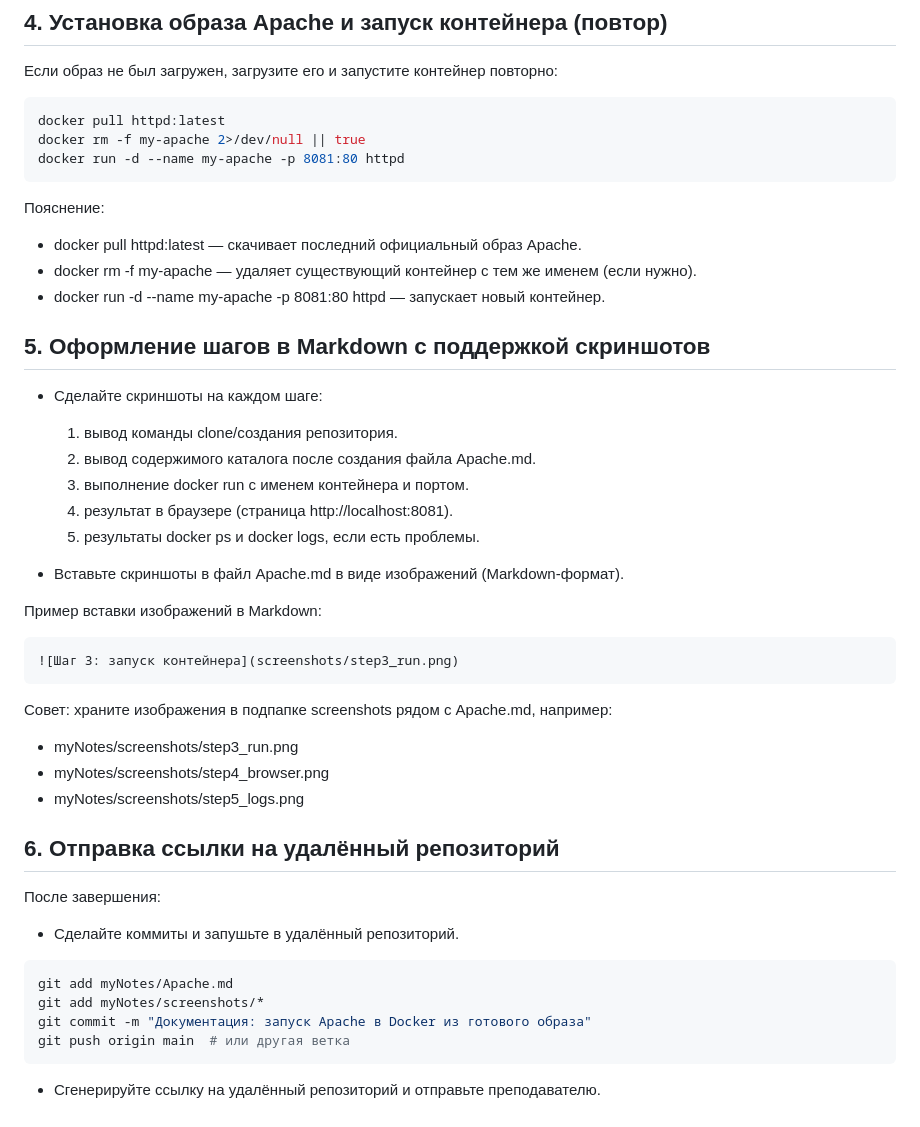
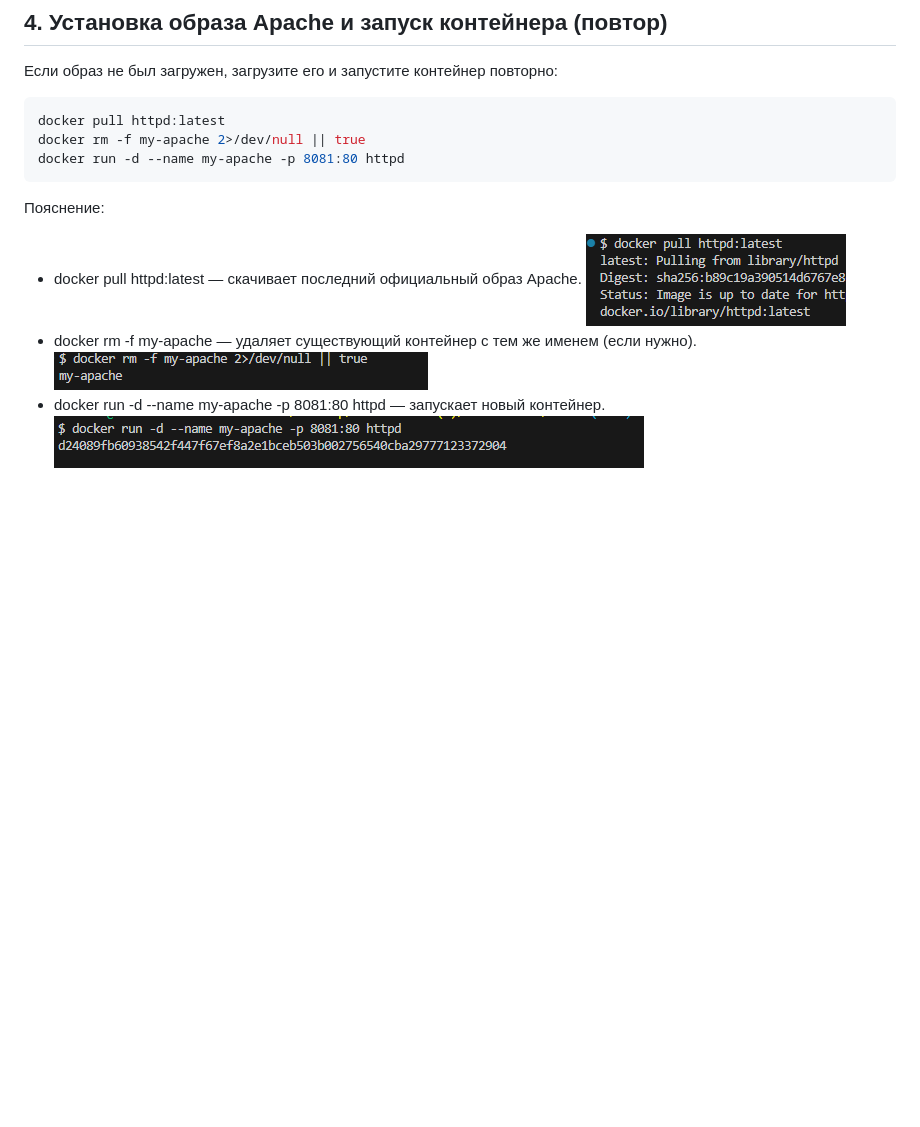
Before and after one commit to DecoratorDiname/clone, a Markdown page: myNotes/Apache.md, the part around the change. Drawn GitHub-style; pictures changed too: myNotes/image-4.png (added), myNotes/image-5.png (added), myNotes/image-6.png (added); blank space fills up the shorter version.

Commit message:
apache

````diff
--- a/myNotes/Apache.md
+++ b/myNotes/Apache.md
@@ -51,40 +51,8 @@ docker run -d --name my-apache -p 8081:80 httpd
 
 Пояснение:
 - docker pull httpd:latest — скачивает последний официальный образ Apache.
+![alt text](image-4.png)
 - docker rm -f my-apache — удаляет существующий контейнер с тем же именем (если нужно).
+![alt text](image-5.png)
 - docker run -d --name my-apache -p 8081:80 httpd — запускает новый контейнер.
-
-## 5. Оформление шагов в Markdown с поддержкой скриншотов
-
-- Сделайте скриншоты на каждом шаге:
-  1) вывод команды clone/создания репозитория.
-  2) вывод содержимого каталога после создания файла Apache.md.
-  3) выполнение docker run с именем контейнера и портом.
-  4) результат в браузере (страница http://localhost:8081).
-  5) результаты docker ps и docker logs, если есть проблемы.
-
-- Вставьте скриншоты в файл Apache.md в виде изображений (Markdown-формат).
-
-Пример вставки изображений в Markdown:
-```markdown
-![Шаг 3: запуск контейнера](screenshots/step3_run.png)
-```
-
-Совет: храните изображения в подпапке screenshots рядом с Apache.md, например:
-- myNotes/screenshots/step3_run.png
-- myNotes/screenshots/step4_browser.png
-- myNotes/screenshots/step5_logs.png
-
-## 6. Отправка ссылки на удалённый репозиторий
-
-После завершения:
-- Сделайте коммиты и запушьте в удалённый репозиторий.
-
-```bash
-git add myNotes/Apache.md
-git add myNotes/screenshots/*
-git commit -m "Документация: запуск Apache в Docker из готового образа"
-git push origin main  # или другая ветка
-```
-
-- Сгенерируйте ссылку на удалённый репозиторий и отправьте преподавателю.
+![alt text](image-6.png)
````
